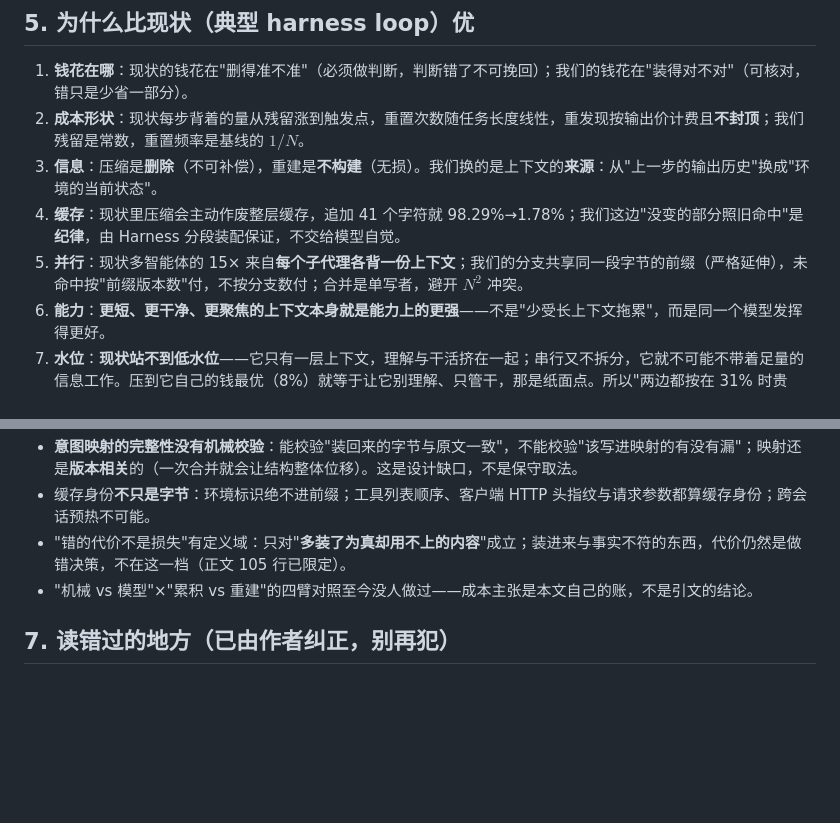
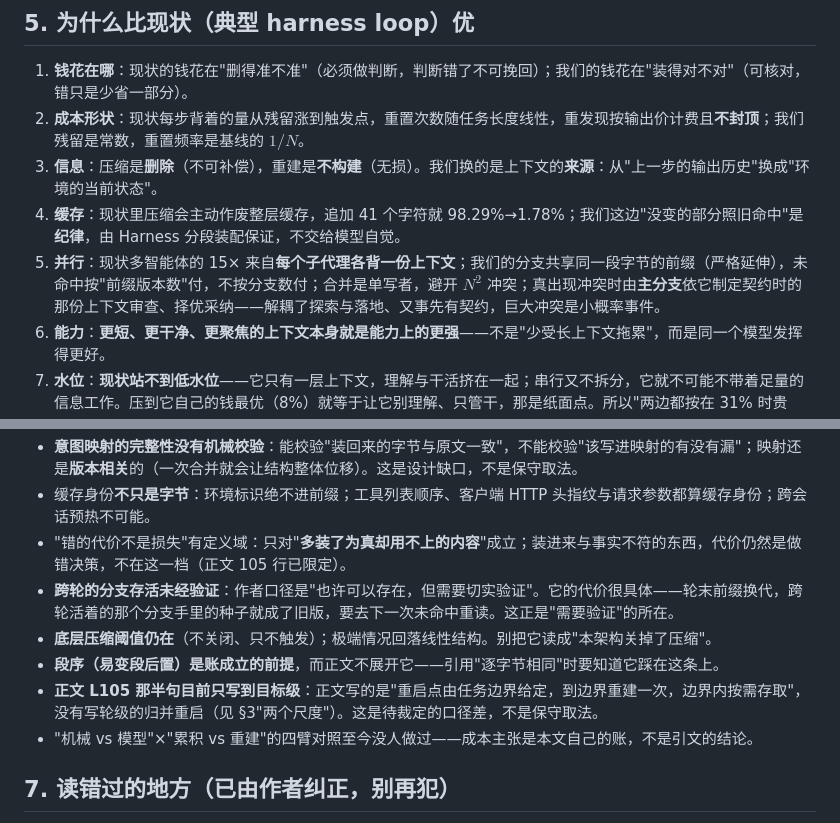
Before and after one commit to 54shitaimzf/context-native-agent, a Markdown page: UNDERSTANDING.md, 2 parts joined by grey strips. GitHub-like rendering; blank space fills up the shorter version.

```diff
--- a/UNDERSTANDING.md
+++ b/UNDERSTANDING.md
@@ -60,7 +84,7 @@ Context 从 Harness 里解耦出来、成为一等公民；"内容离开上下
 2. **成本形状**：现状每步背着的量从残留涨到触发点，重置次数随任务长度线性，重发现按输出价计费且**不封顶**；我们残留是常数，重置频率是基线的 $1/N$。
 3. **信息**：压缩是**删除**（不可补偿），重建是**不构建**（无损）。我们换的是上下文的**来源**：从"上一步的输出历史"换成"环境的当前状态"。
 4. **缓存**：现状里压缩会主动作废整层缓存，追加 41 个字符就 98.29%→1.78%；我们这边"没变的部分照旧命中"是**纪律**，由 Harness 分段装配保证，不交给模型自觉。
-5. **并行**：现状多智能体的 15× 来自**每个子代理各背一份上下文**；我们的分支共享同一段字节的前缀（严格延伸），未命中按"前缀版本数"付，不按分支数付；合并是单写者，避开 $N^2$ 冲突。
+5. **并行**：现状多智能体的 15× 来自**每个子代理各背一份上下文**；我们的分支共享同一段字节的前缀（严格延伸），未命中按"前缀版本数"付，不按分支数付；合并是单写者，避开 $N^2$ 冲突；真出现冲突时由**主分支**依它制定契约时的那份上下文审查、择优采纳——解耦了探索与落地、又事先有契约，巨大冲突是小概率事件。
 6. **能力**：**更短、更干净、更聚焦的上下文本身就是能力上的更强**——不是"少受长上下文拖累"，而是同一个模型发挥得更好。
 7. **水位**：**现状站不到低水位**——它只有一层上下文，理解与干活挤在一起；串行又不拆分，它就不可能不带着足量的信息工作。压到它自己的钱最优（8%）就等于让它别理解、只管干，那是纸面点。所以"两边都按在 31% 时贵 12%"只是**算法核对**，不是让步。
 8. **失效模式**：现状越用越坏且**静默**（不管控就滑向 80%；摘要抹掉治理约束、违规率 0%→30%，账上不留痕）；我们的暴露面能写成一条线（$P$ 会不会涨过 63k）加一个已知缺口。
@@ -75,6 +99,10 @@ Context 从 Harness 里解耦出来、成为一等公民；"内容离开上下
 - **意图映射的完整性没有机械校验**：能校验"装回来的字节与原文一致"，不能校验"该写进映射的有没有漏"；映射还是**版本相关**的（一次合并就会让结构整体位移）。这是设计缺口，不是保守取法。
 - 缓存身份**不只是字节**：环境标识绝不进前缀；工具列表顺序、客户端 HTTP 头指纹与请求参数都算缓存身份；跨会话预热不可能。
 - "错的代价不是损失"有定义域：只对"**多装了为真却用不上的内容**"成立；装进来与事实不符的东西，代价仍然是做错决策，不在这一档（正文 105 行已限定）。
+- **跨轮的分支存活未经验证**：作者口径是"也许可以存在，但需要切实验证"。它的代价很具体——轮末前缀换代，跨轮活着的那个分支手里的种子就成了旧版，要去下一次未命中重读。这正是"需要验证"的所在。
+- **底层压缩阈值仍在**（不关闭、只不触发）；极端情况回落线性结构。别把它读成"本架构关掉了压缩"。
+- **段序（易变段后置）是账成立的前提**，而正文不展开它——引用"逐字节相同"时要知道它踩在这条上。
+- **正文 L105 那半句目前只写到目标级**：正文写的是"重启点由任务边界给定，到边界重建一次，边界内按需存取"，没有写轮级的归并重启（见 §3"两个尺度"）。这是待裁定的口径差，不是保守取法。
 - "机械 vs 模型"×"累积 vs 重建"的四臂对照至今没人做过——成本主张是本文自己的账，不是引文的结论。
 
 ## 7. 读错过的地方（已由作者纠正，别再犯）
```
Also changed, not shown: other parts of UNDERSTANDING.md (+30 -1 lines).
